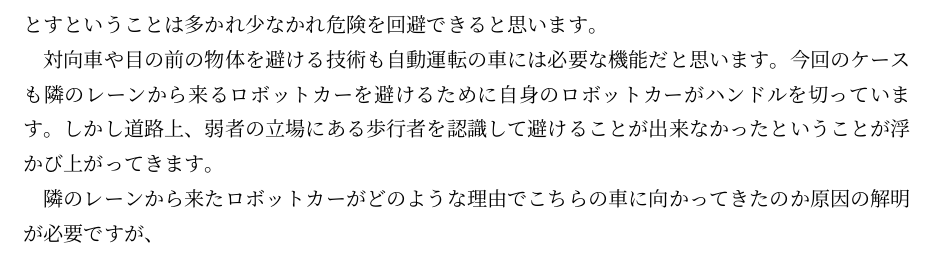
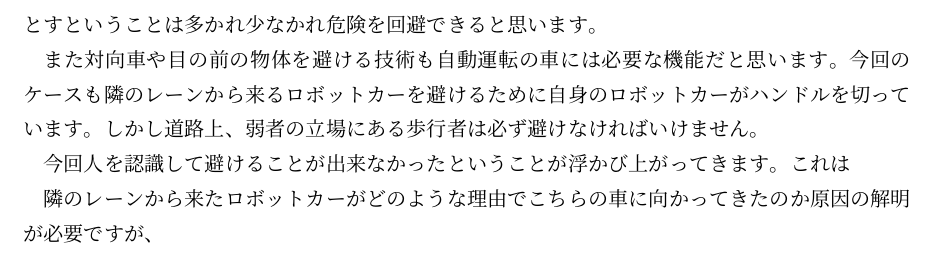
Before and after one commit to nzker/report, a LaTeX document (kin_report.tex): part of page 2 of 3, cut so that both start at the same text. Compiled offline with pLaTeX and dvipdfmx.

Commit message:
Update kin_report.tex

```diff
--- a/kin_report.tex
+++ b/kin_report.tex
@@ -47,8 +47,11 @@
 
 自分が使っていたロボットカーの｢目の前の信号が赤に変わることを予見｣する機能は、安全に運転するために必要な技術であるのでこのことに関してメーカーの責任は少ないと思います。速度を落とすということは多かれ少なかれ危険を回避できると思います。
 
-対向車や目の前の物体を避ける技術も自動運転の車には必要な機能だと思います。今回のケースも隣のレーンから来るロボットカーを避けるために自身のロボットカーがハンドルを切っています。
-しかし道路上、弱者の立場にある歩行者を認識して避けることが出来なかったということが浮かび上がってきます。
+また対向車や目の前の物体を避ける技術も自動運転の車には必要な機能だと思います。今回のケースも隣のレーンから来るロボットカーを避けるために自身のロボットカーがハンドルを切っています。
+しかし道路上、弱者の立場にある歩行者は必ず避けなければいけません。
+
+今回人を認識して避けることが出来なかったということが浮かび上がってきます。これは
+
 
 隣のレーンから来たロボットカーがどのような理由でこちらの車に向かってきたのか原因の解明が必要ですが、
 \newpage
```
